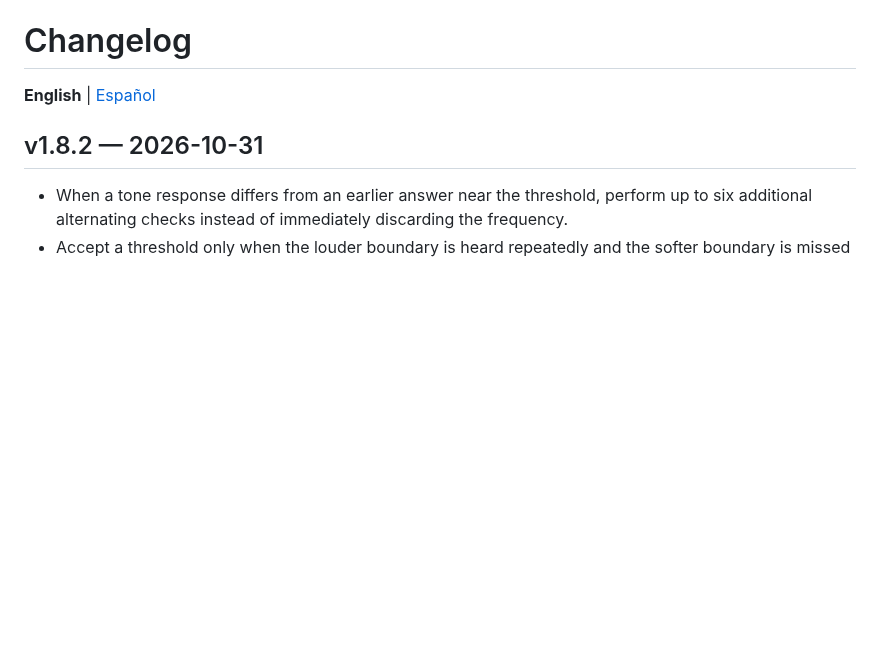
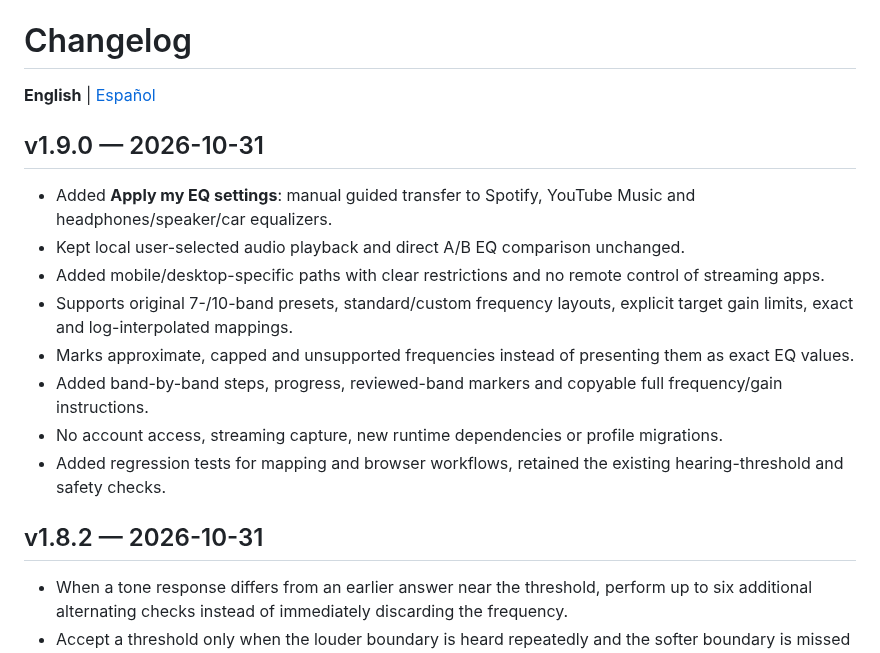
Before and after one commit to PoldKent/AudioCal-Hear, a Markdown page: CHANGELOG.md, the part around the change. Rendered like a GitHub page; blank space fills up the shorter version.

Commit message:
docs(v1.9): record guided EQ transfer and safety limits

```diff
--- a/CHANGELOG.md
+++ b/CHANGELOG.md
@@ -1,6 +1,17 @@
 # Changelog
 
 **English** | [Español](CHANGELOG.es.md)
+
+## v1.9.0 — 2026-10-31
+
+- Added **Apply my EQ settings**: manual guided transfer to Spotify, YouTube Music and headphones/speaker/car equalizers.
+- Kept local user-selected audio playback and direct A/B EQ comparison unchanged.
+- Added mobile/desktop-specific paths with clear restrictions and no remote control of streaming apps.
+- Supports original 7-/10-band presets, standard/custom frequency layouts, explicit target gain limits, exact and log-interpolated mappings.
+- Marks approximate, capped and unsupported frequencies instead of presenting them as exact EQ values.
+- Added band-by-band steps, progress, reviewed-band markers and copyable full frequency/gain instructions.
+- No account access, streaming capture, new runtime dependencies or profile migrations.
+- Added regression tests for mapping and browser workflows, retained the existing hearing-threshold and safety checks.
 
 ## v1.8.2 — 2026-10-31
 
```
